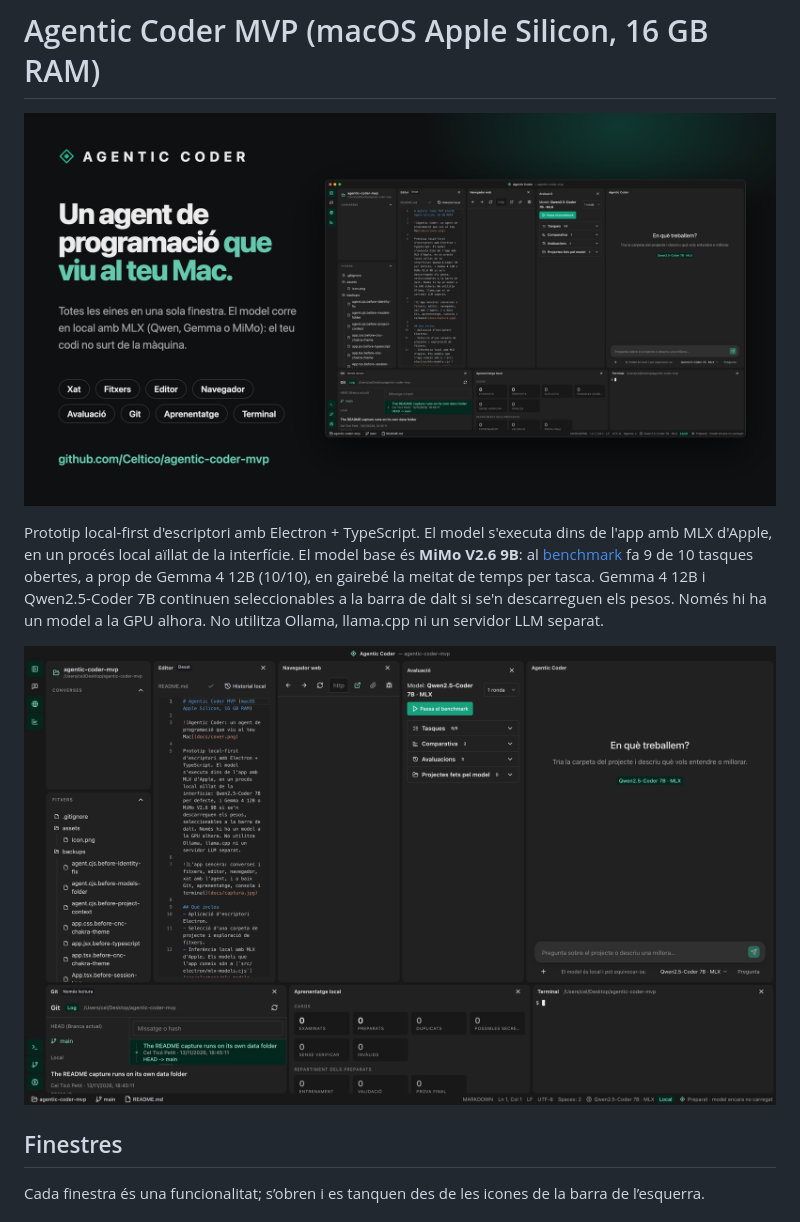
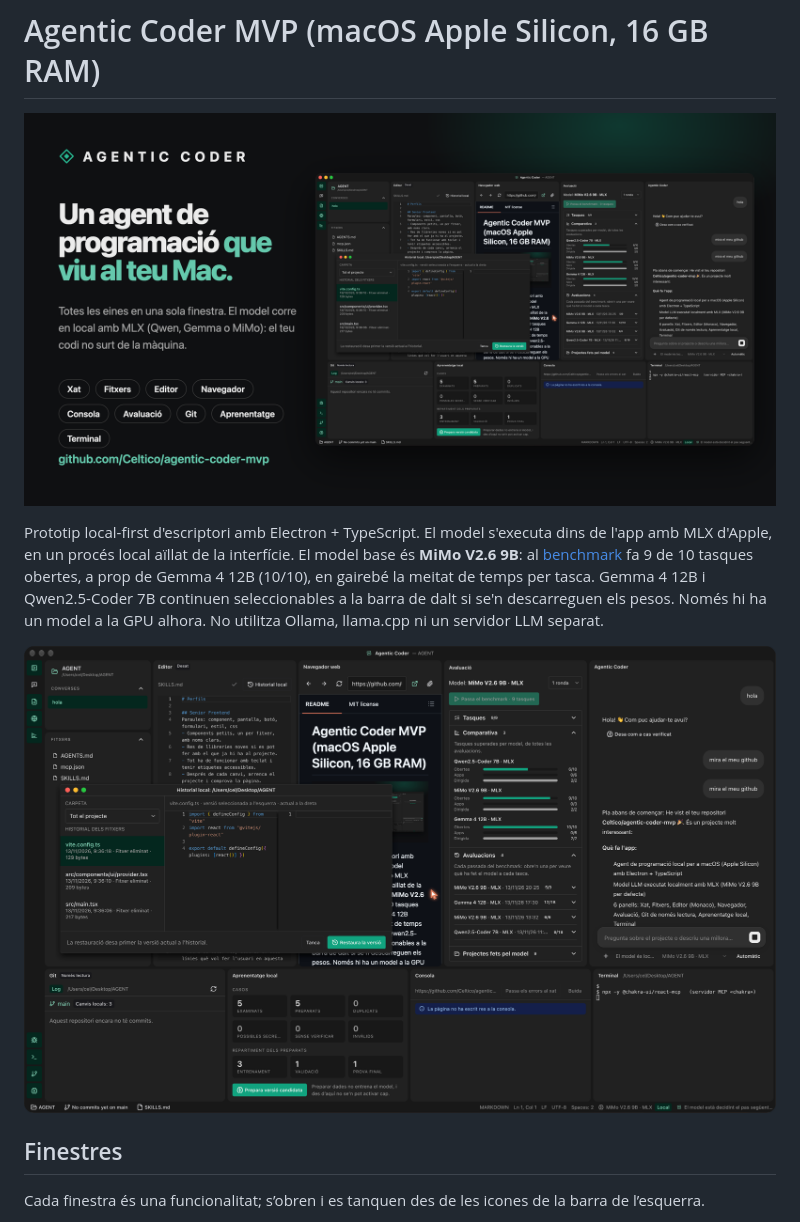
Before and after one commit to Celtico/agentic-coder-mvp, a Markdown page: README.md, the part around the change. Rendered like a GitHub page; pictures changed too: docs/captura.jpg (deleted), docs/captura.png (added), docs/cover.png.

Commit message:
New cover and README capture with every window
Both come from a capture of the app with every pane open: the chat with
MiMo, the comparison, the local history window and the bottom dock. The
cover shows it a little bigger and adds the Consola label; the README
capture is a PNG with rounded, transparent corners instead of the old
captura.jpg.

Co-Authored-By: Claude Opus 5.5 <noreply@anthropic.com>

```diff
--- a/README.md
+++ b/README.md
@@ -4,7 +4,7 @@
 
 Prototip local-first d'escriptori amb Electron + TypeScript. El model s'executa dins de l'app amb MLX d'Apple, en un procés local aïllat de la interfície. El model base és **MiMo V2.6 9B**: al [benchmark](#benchmark) fa 9 de 10 tasques obertes, a prop de Gemma 4 12B (10/10), en gairebé la meitat de temps per tasca. Gemma 4 12B i Qwen2.5-Coder 7B continuen seleccionables a la barra de dalt si se'n descarreguen els pesos. Només hi ha un model a la GPU alhora. No utilitza Ollama, llama.cpp ni un servidor LLM separat.
 
-![L’app sencera: converses i fitxers, editor, navegador, avaluació, xat amb l’agent, i a baix Git, aprenentatge i terminal](docs/captura.jpg)
+![L’app sencera: converses i fitxers, editor amb l’Historial local, navegador, avaluació, xat amb l’agent, i a baix Git, aprenentatge, consola i terminal](docs/captura.png)
 
 ## Finestres
 Cada finestra és una funcionalitat; s’obren i es tanquen des de les icones de la barra de l’esquerra.
```
Also changed, not shown: docs/cover/app.png, 1 other file.
